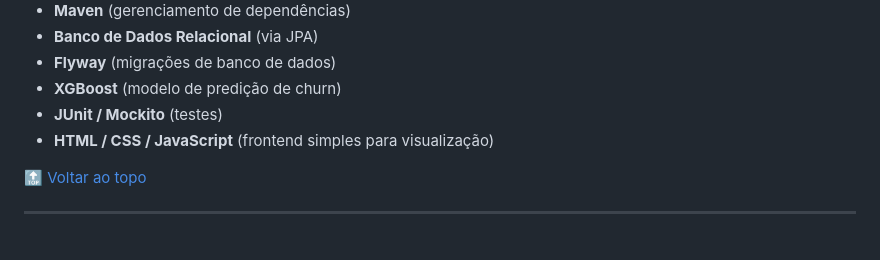
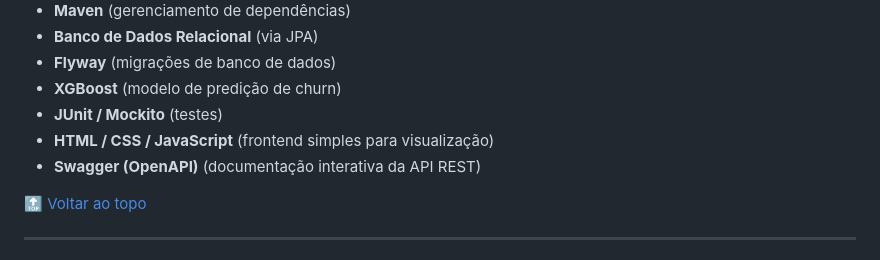
Before and after one commit to brodyandre/churninsight-nocountry, a Markdown page: back-end/README.md, the part around the change. Rendered like a GitHub page.

Commit message:
Update README.md adicionado swagger as tecnologias

```diff
--- a/back-end/README.md
+++ b/back-end/README.md
@@ -81,6 +81,7 @@ Essa abordagem facilita manutenção, testes e escalabilidade.
 * **XGBoost** (modelo de predição de churn)
 * **JUnit / Mockito** (testes)
 * **HTML / CSS / JavaScript** (frontend simples para visualização)
+* **Swagger (OpenAPI)** (documentação interativa da API REST)
 
 🔝 [Voltar ao topo](#topo)
 
```
